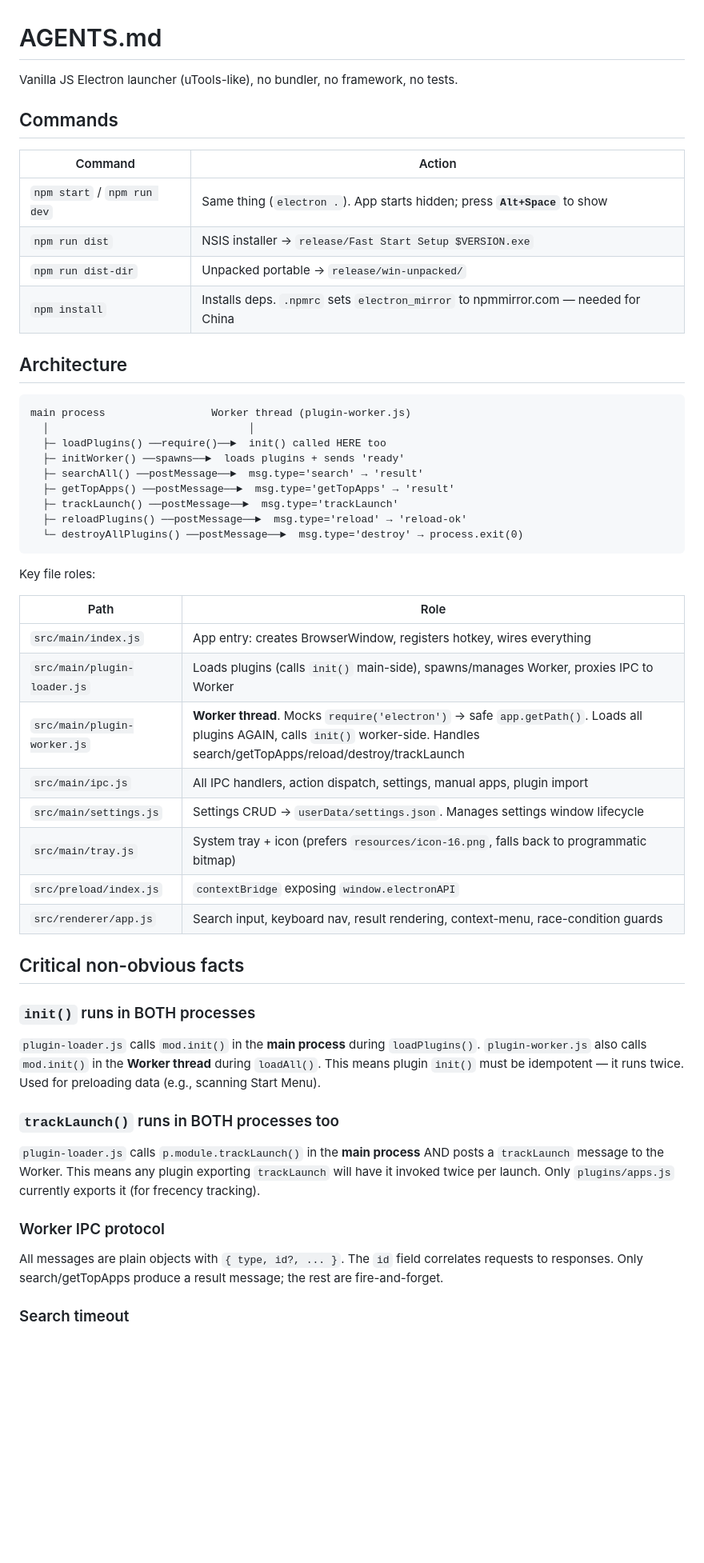
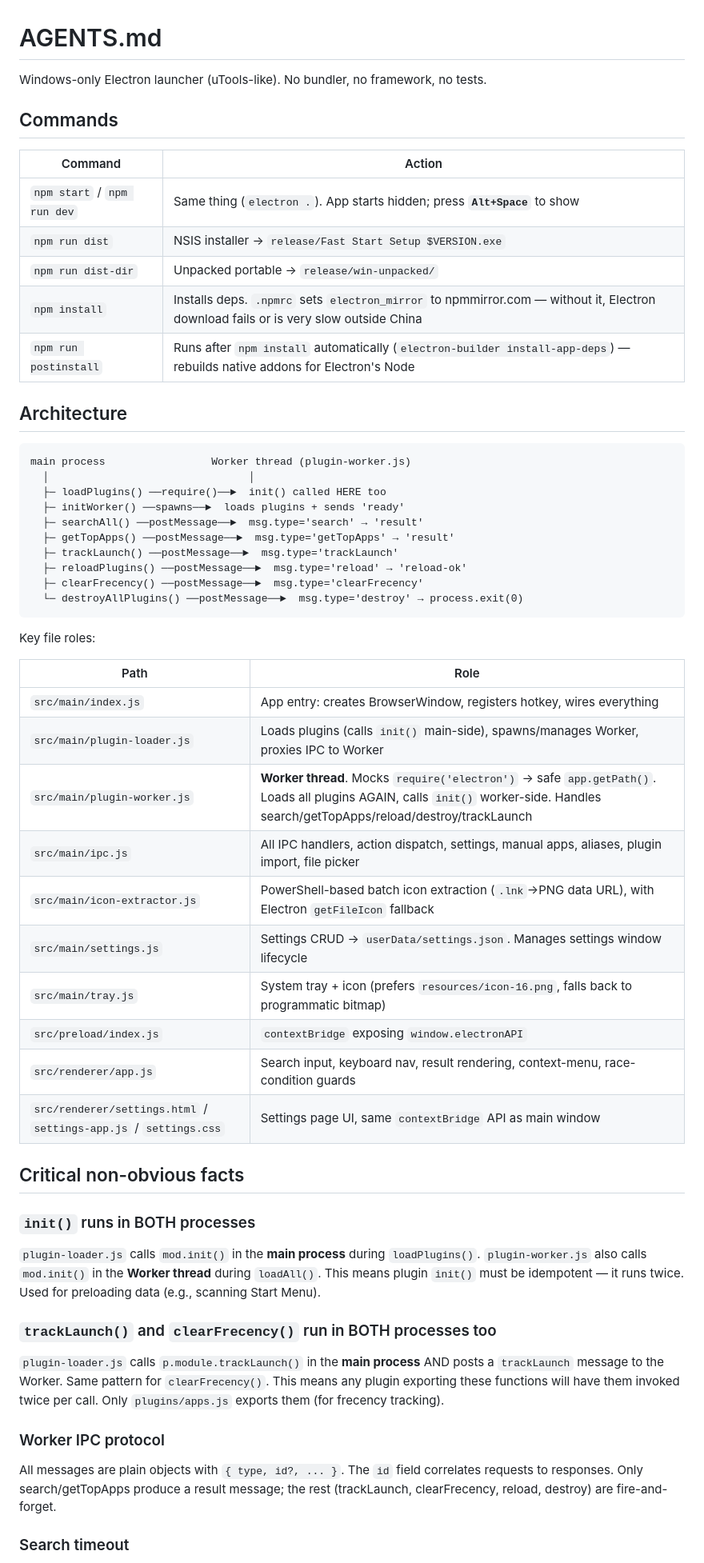
Before and after one commit to youwindy/fast-start, a Markdown page: AGENTS.md, the part around one of its changes. Shown at 80% size. Drawn GitHub-style; blank space fills up the shorter version.

Commit message:
update AGENTS.md: add Windows-only note, settings renderer files, plugin toggle behavior, merge gotchas, clarify showInFolder

````diff
--- a/AGENTS.md
+++ b/AGENTS.md
@@ -1,6 +1,6 @@
 # AGENTS.md
 
-Vanilla JS Electron launcher (uTools-like), no bundler, no framework, no tests.
+Windows-only Electron launcher (uTools-like). No bundler, no framework, no tests.
 
 ## Commands
 
@@ -9,7 +9,8 @@ Vanilla JS Electron launcher (uTools-like), no bundler, no framework, no tests.
 | `npm start` / `npm run dev` | Same thing (`electron .`). App starts hidden; press **`Alt+Space`** to show |
 | `npm run dist` | NSIS installer → `release/Fast Start Setup $VERSION.exe` |
 | `npm run dist-dir` | Unpacked portable → `release/win-unpacked/` |
-| `npm install` | Installs deps. `.npmrc` sets `electron_mirror` to npmmirror.com — needed for China |
+| `npm install` | Installs deps. `.npmrc` sets `electron_mirror` to npmmirror.com — without it, Electron download fails or is very slow outside China |
+| `npm run postinstall` | Runs after `npm install` automatically (`electron-builder install-app-deps`) — rebuilds native addons for Electron's Node |
 
 ## Architecture
 
@@ -22,6 +23,7 @@ main process                 Worker thread (plugin-worker.js)
   ├─ getTopApps() ──postMessage──►  msg.type='getTopApps' → 'result'
   ├─ trackLaunch() ──postMessage──►  msg.type='trackLaunch'
   ├─ reloadPlugins() ──postMessage──►  msg.type='reload' → 'reload-ok'
+  ├─ clearFrecency() ──postMessage──►  msg.type='clearFrecency'
   └─ destroyAllPlugins() ──postMessage──►  msg.type='destroy' → process.exit(0)
 ```
 
@@ -32,11 +34,13 @@ Key file roles:
 | `src/main/index.js` | App entry: creates BrowserWindow, registers hotkey, wires everything |
 | `src/main/plugin-loader.js` | Loads plugins (calls `init()` main-side), spawns/manages Worker, proxies IPC to Worker |
 | `src/main/plugin-worker.js` | **Worker thread**. Mocks `require('electron')` → safe `app.getPath()`. Loads all plugins AGAIN, calls `init()` worker-side. Handles search/getTopApps/reload/destroy/trackLaunch |
-| `src/main/ipc.js` | All IPC handlers, action dispatch, settings, manual apps, plugin import |
+| `src/main/ipc.js` | All IPC handlers, action dispatch, settings, manual apps, aliases, plugin import, file picker |
+| `src/main/icon-extractor.js` | PowerShell-based batch icon extraction (`.lnk`→PNG data URL), with Electron `getFileIcon` fallback |
 | `src/main/settings.js` | Settings CRUD → `userData/settings.json`. Manages settings window lifecycle |
 | `src/main/tray.js` | System tray + icon (prefers `resources/icon-16.png`, falls back to programmatic bitmap) |
 | `src/preload/index.js` | `contextBridge` exposing `window.electronAPI` |
 | `src/renderer/app.js` | Search input, keyboard nav, result rendering, context-menu, race-condition guards |
+| `src/renderer/settings.html` / `settings-app.js` / `settings.css` | Settings page UI, same `contextBridge` API as main window |
 
 ## Critical non-obvious facts
 
@@ -45,10 +49,10 @@ Key file roles:
 `plugin-worker.js` also calls `mod.init()` in the **Worker thread** during `loadAll()`.
 This means plugin `init()` must be idempotent — it runs twice. Used for preloading data (e.g., scanning Start Menu).
 
-### `trackLaunch()` runs in BOTH processes too
-`plugin-loader.js` calls `p.module.trackLaunch()` in the **main process** AND posts a `trackLaunch` message to the Worker. This means any plugin exporting `trackLaunch` will have it invoked twice per launch. Only `plugins/apps.js` currently exports it (for frecency tracking).
+### `trackLaunch()` and `clearFrecency()` run in BOTH processes too
+`plugin-loader.js` calls `p.module.trackLaunch()` in the **main process** AND posts a `trackLaunch` message to the Worker. Same pattern for `clearFrecency()`. This means any plugin exporting these functions will have them invoked twice per call. Only `plugins/apps.js` exports them (for frecency tracking).
 
 ### Worker IPC protocol
-All messages are plain objects with `{ type, id?, ... }`. The `id` field correlates requests to responses. Only search/getTopApps produce a result message; the rest are fire-and-forget.
+All messages are plain objects with `{ type, id?, ... }`. The `id` field correlates requests to responses. Only search/getTopApps produce a result message; the rest (trackLaunch, clearFrecency, reload, destroy) are fire-and-forget.
 
 ### Search timeout
````
Also changed, not shown: other parts of AGENTS.md (+20 -10 lines).
